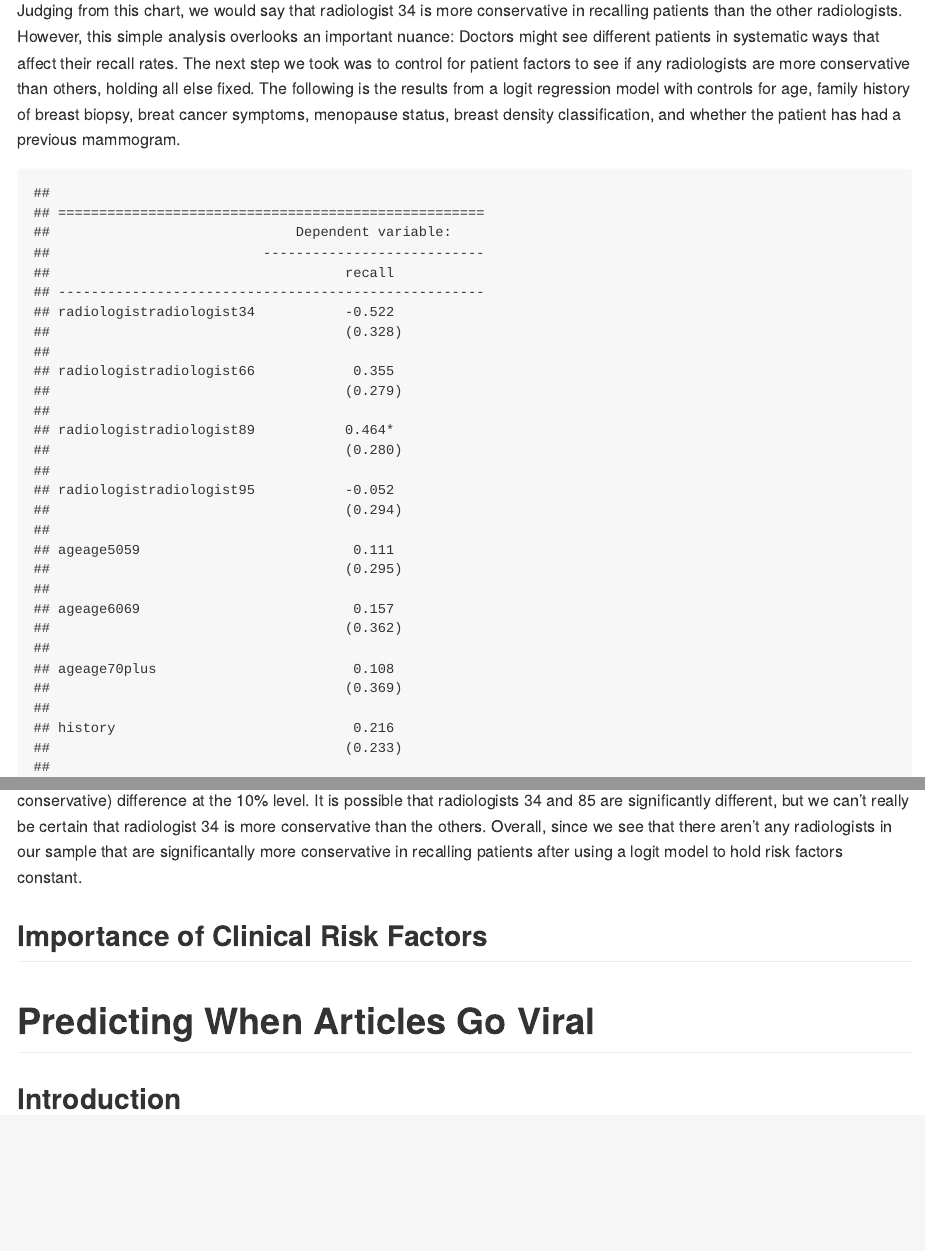
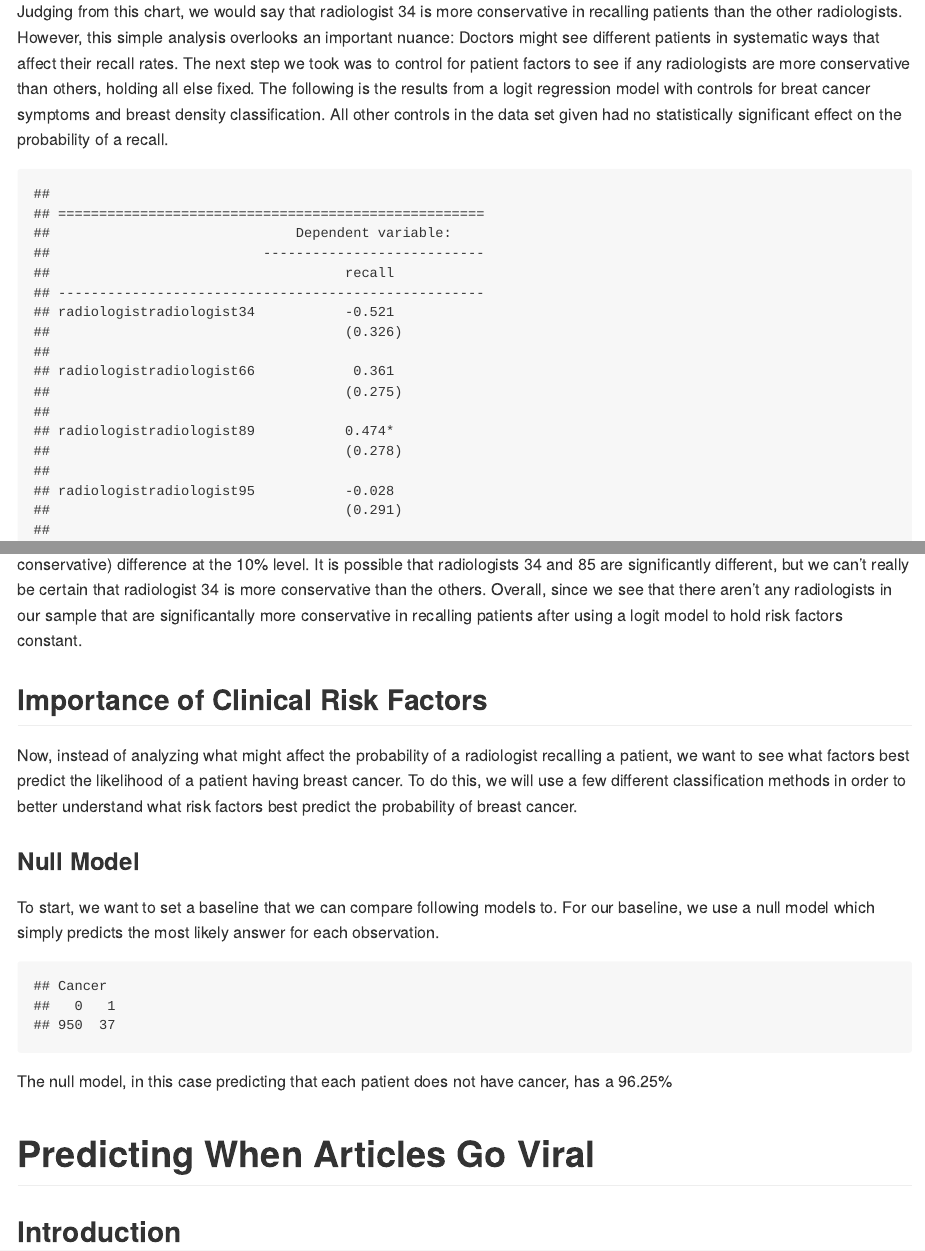
Before and after one commit to mjborelli/ECO395M_HW2, an R Markdown document (Do/Homework_2.Rmd): the page in a window 1100 px wide, from 950 px down before the commit and from 620 px down after it, so that both start at the same text, and a second part further down, joined at a grey line. The pictures show the output file Do/Homework_2.md that the author committed with the source, drawn offline in the style of GitHub.

Commit message:
Attempting Inline Code

````diff
--- a/Do/Homework_2.Rmd
+++ b/Do/Homework_2.Rmd
@@ -48,17 +49,34 @@ ggplot(data = radio_conserv, mapping = aes(x = Radiologist, y = Recall_PCT)) +
 
 ```
 
-Judging from this chart, we would say that radiologist 34 is more conservative in recalling patients than the other radiologists. However, this simple analysis overlooks an important nuance: Doctors might see different patients in systematic ways that affect their recall rates. The next step we took was to control for patient factors to see if any radiologists are  more conservative than others, holding all else fixed. The following is the results from a logit regression model with controls for age, family history of breast biopsy, breat cancer symptoms, menopause status, breast density classification, and whether the patient has had a previous mammogram.
+Judging from this chart, we would say that radiologist 34 is more conservative in recalling patients than the other radiologists. However, this simple analysis overlooks an important nuance: Doctors might see different patients in systematic ways that affect their recall rates. The next step we took was to control for patient factors to see if any radiologists are  more conservative than others, holding all else fixed. The following is the results from a logit regression model with controls for breat cancer symptoms and breast density classification. All other controls in the data set given had no statistically significant effect on the probability of a recall.
 
 ```{r recall_regress, echo=FALSE}
 recall = glm(recall ~ radiologist + age + history + symptoms + menopause + density, data=brca, family=binomial)
-stargazer(recall, type="text")
+
+# Of the controls, only symptoms and density had significant effects on recall, adjust model
+
+recall_v2 = glm(recall ~ radiologist + symptoms + density, data=brca, family=binomial)
+stargazer(recall_v2, type="text")
 ```
 
 The logit regression results do not show significant coefficients for any of the radiologists. To note, radiologist 13 is the omitted radiologist. We see no signficanct difference for any of the other radiologists other than radiologist 85, who has a positive (less conservative) difference at the 10% level. It is possible that radiologists 34 and 85 are significantly different, but we can't really be certain that radiologist 34 is more conservative than the others. Overall, since we see that there aren't any radiologists in our sample that are significantally more conservative in recalling patients after using a logit model to hold risk factors constant.
 
 ## Importance of Clinical Risk Factors
 
+Now, instead of analyzing what might affect the probability of a radiologist recalling a patient, we want to see what factors best predict the likelihood of a patient having breast cancer. To do this, we will use a few different classification methods in order to better understand what risk factors best predict the probability of breast cancer.
+
+### Null Model
+
+To start, we want to set a baseline that we can compare following models to. For our baseline, we use a null model which simply predicts the most likely answer for each observation.
+
+```{r null, echo = FALSE}
+table(Cancer = brca$cancer)
+```
+
+The null model, in this case predicting that each patient does not have cancer, has a `r round(950/(950+37)*100, digits=2)`%
+
+
 # Predicting When Articles Go Viral
 
 ## Introduction
````
Also changed, not shown: Do/Homework_2.md, Do/Homework_2.Rmd (5 more changed lines), 1 other file.
